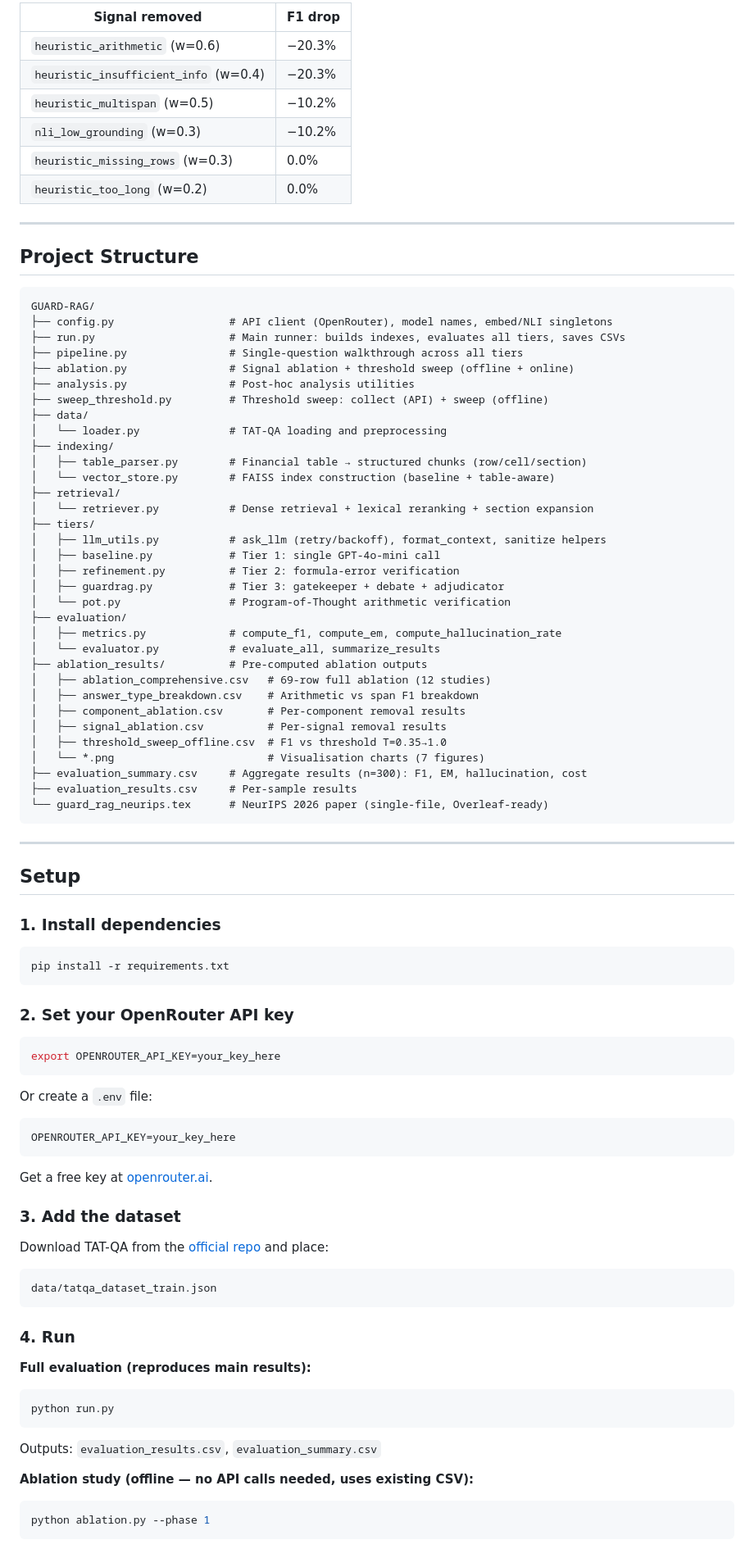
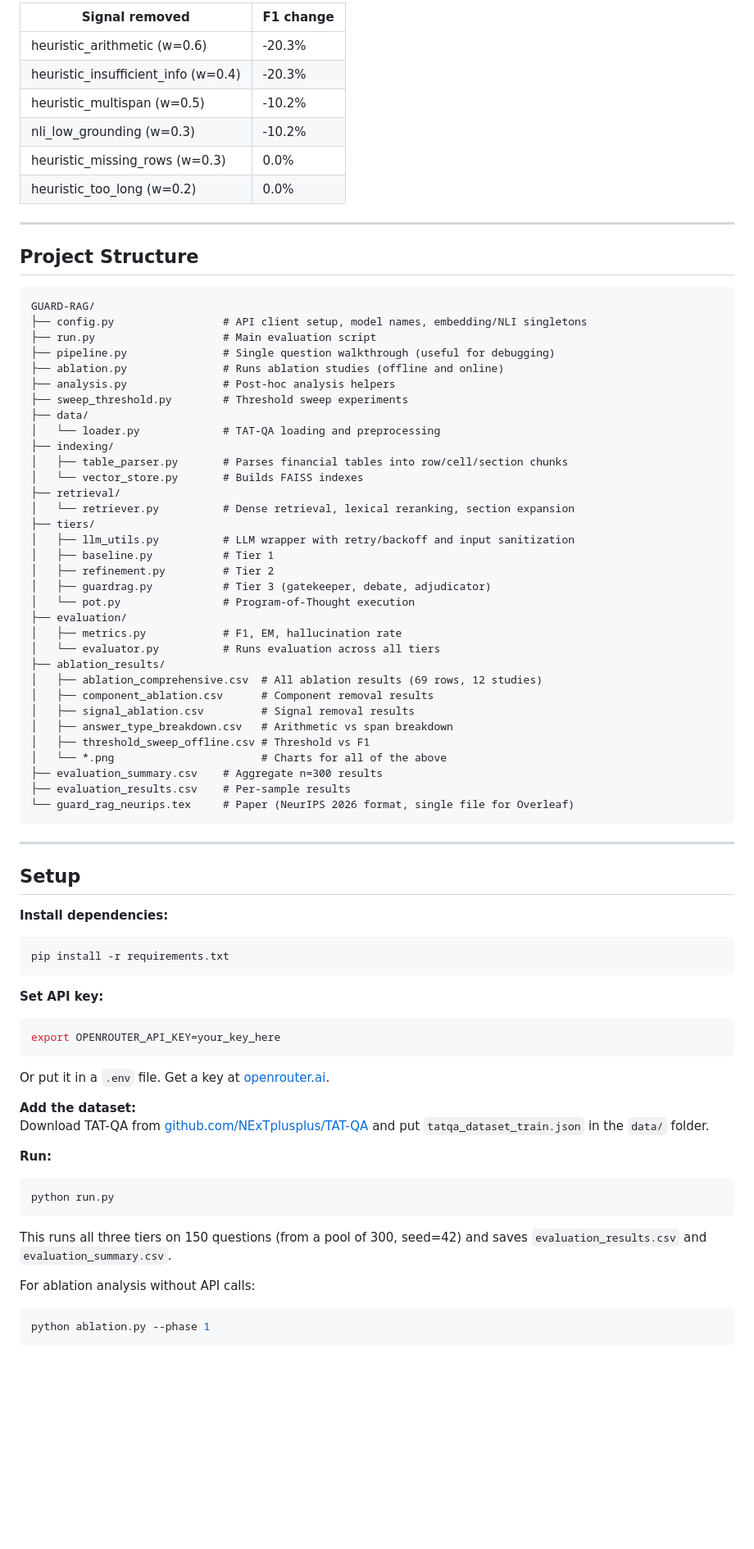
Before and after one commit to BhanuHarshaY/GUARD-RAG, a Markdown page: README.md, the part around one of its changes. Shown at 82% size. GitHub-like rendering; blank space fills up the shorter version.

Commit message:
rewrite README: plain language, no em dashes, less formal

````diff
--- a/README.md
+++ b/README.md
@@ -202,12 +115,12 @@ Pre-computed results are in `ablation_results/`. Key findings:
 
-| Signal removed | F1 drop |
-|---------------|---------|
-| `heuristic_arithmetic` (w=0.6) | −20.3% |
-| `heuristic_insufficient_info` (w=0.4) | −20.3% |
-| `heuristic_multispan` (w=0.5) | −10.2% |
-| `nli_low_grounding` (w=0.3) | −10.2% |
-| `heuristic_missing_rows` (w=0.3) | 0.0% |
-| `heuristic_too_long` (w=0.2) | 0.0% |
+| Signal removed | F1 change |
+|----------------|-----------|
+| heuristic_arithmetic (w=0.6) | -20.3% |
+| heuristic_insufficient_info (w=0.4) | -20.3% |
+| heuristic_multispan (w=0.5) | -10.2% |
+| nli_low_grounding (w=0.3) | -10.2% |
+| heuristic_missing_rows (w=0.3) | 0.0% |
+| heuristic_too_long (w=0.2) | 0.0% |
 
 ---
 
@@ -215,74 +128,65 @@ Pre-computed results are in `ablation_results/`. Key findings:
 
 ```
 GUARD-RAG/
-├── config.py                  # API client (OpenRouter), model names, embed/NLI singletons
-├── run.py                     # Main runner: builds indexes, evaluates all tiers, saves CSVs
-├── pipeline.py                # Single-question walkthrough across all tiers
-├── ablation.py                # Signal ablation + threshold sweep (offline + online)
-├── analysis.py                # Post-hoc analysis utilities
-├── sweep_threshold.py         # Threshold sweep: collect (API) + sweep (offline)
+├── config.py                 # API client setup, model names, embedding/NLI singletons
+├── run.py                    # Main evaluation script
+├── pipeline.py               # Single question walkthrough (useful for debugging)
+├── ablation.py               # Runs ablation studies (offline and online)
+├── analysis.py               # Post-hoc analysis helpers
+├── sweep_threshold.py        # Threshold sweep experiments
 ├── data/
-│   └── loader.py              # TAT-QA loading and preprocessing
+│   └── loader.py             # TAT-QA loading and preprocessing
 ├── indexing/
-│   ├── table_parser.py        # Financial table → structured chunks (row/cell/section)
-│   └── vector_store.py        # FAISS index construction (baseline + table-aware)
+│   ├── table_parser.py       # Parses financial tables into row/cell/section chunks
+│   └── vector_store.py       # Builds FAISS indexes
 ├── retrieval/
-│   └── retriever.py           # Dense retrieval + lexical reranking + section expansion
+│   └── retriever.py          # Dense retrieval, lexical reranking, section expansion
 ├── tiers/
-│   ├── llm_utils.py           # ask_llm (retry/backoff), format_context, sanitize helpers
-│   ├── baseline.py            # Tier 1: single GPT-4o-mini call
-│   ├── refinement.py          # Tier 2: formula-error verification
-│   ├── guardrag.py            # Tier 3: gatekeeper + debate + adjudicator
-│   └── pot.py                 # Program-of-Thought arithmetic verification
+│   ├── llm_utils.py          # LLM wrapper with retry/backoff and input sanitization
+│   ├── baseline.py           # Tier 1
+│   ├── refinement.py         # Tier 2
+│   ├── guardrag.py           # Tier 3 (gatekeeper, debate, adjudicator)
+│   └── pot.py                # Program-of-Thought execution
 ├── evaluation/
-│   ├── metrics.py             # compute_f1, compute_em, compute_hallucination_rate
-│   └── evaluator.py           # evaluate_all, summarize_results
-├── ablation_results/          # Pre-computed ablation outputs
-│   ├── ablation_comprehensive.csv   # 69-row full ablation (12 studies)
-│   ├── answer_type_breakdown.csv    # Arithmetic vs span F1 breakdown
-│   ├── component_ablation.csv       # Per-component removal results
-│   ├── signal_ablation.csv          # Per-signal removal results
-│   ├── threshold_sweep_offline.csv  # F1 vs threshold T=0.35→1.0
-│   └── *.png                        # Visualisation charts (7 figures)
-├── evaluation_summary.csv     # Aggregate results (n=300): F1, EM, hallucination, cost
-├── evaluation_results.csv     # Per-sample results
-└── guard_rag_neurips.tex      # NeurIPS 2026 paper (single-file, Overleaf-ready)
+│   ├── metrics.py            # F1, EM, hallucination rate
+│   └── evaluator.py          # Runs evaluation across all tiers
+├── ablation_results/
+│   ├── ablation_comprehensive.csv  # All ablation results (69 rows, 12 studies)
+│   ├── component_ablation.csv      # Component removal results
+│   ├── signal_ablation.csv         # Signal removal results
+│   ├── answer_type_breakdown.csv   # Arithmetic vs span breakdown
+│   ├── threshold_sweep_offline.csv # Threshold vs F1
+│   └── *.png                       # Charts for all of the above
+├── evaluation_summary.csv    # Aggregate n=300 results
+├── evaluation_results.csv    # Per-sample results
+└── guard_rag_neurips.tex     # Paper (NeurIPS 2026 format, single file for Overleaf)
 ```
 
 ---
 
 ## Setup
 
-### 1. Install dependencies
+**Install dependencies:**
 ```bash
 pip install -r requirements.txt
 ```
 
-### 2. Set your OpenRouter API key
+**Set API key:**
 ```bash
 export OPENROUTER_API_KEY=your_key_here
 ```
-Or create a `.env` file:
-```
-OPENROUTER_API_KEY=your_key_here
-```
-Get a free key at [openrouter.ai](https://openrouter.ai).
+Or put it in a `.env` file. Get a key at [openrouter.ai](https://openrouter.ai).
 
-### 3. Add the dataset
-Download TAT-QA from the [official repo](https://github.com/NExTplusplus/TAT-QA) and place:
-```
-data/tatqa_dataset_train.json
-```
+**Add the dataset:**
+Download TAT-QA from [github.com/NExTplusplus/TAT-QA](https://github.com/NExTplusplus/TAT-QA) and put `tatqa_dataset_train.json` in the `data/` folder.
 
-### 4. Run
-
-**Full evaluation (reproduces main results):**
+**Run:**
 ```bash
 python run.py
 ```
-Outputs: `evaluation_results.csv`, `evaluation_summary.csv`
+This runs all three tiers on 150 questions (from a pool of 300, seed=42) and saves `evaluation_results.csv` and `evaluation_summary.csv`.
 
-**Ablation study (offline — no API calls needed, uses existing CSV):**
+For ablation analysis without API calls:
 ```bash
 python ablation.py --phase 1
 ```
````
Also changed, not shown: other parts of README.md (+100 -203 lines).
